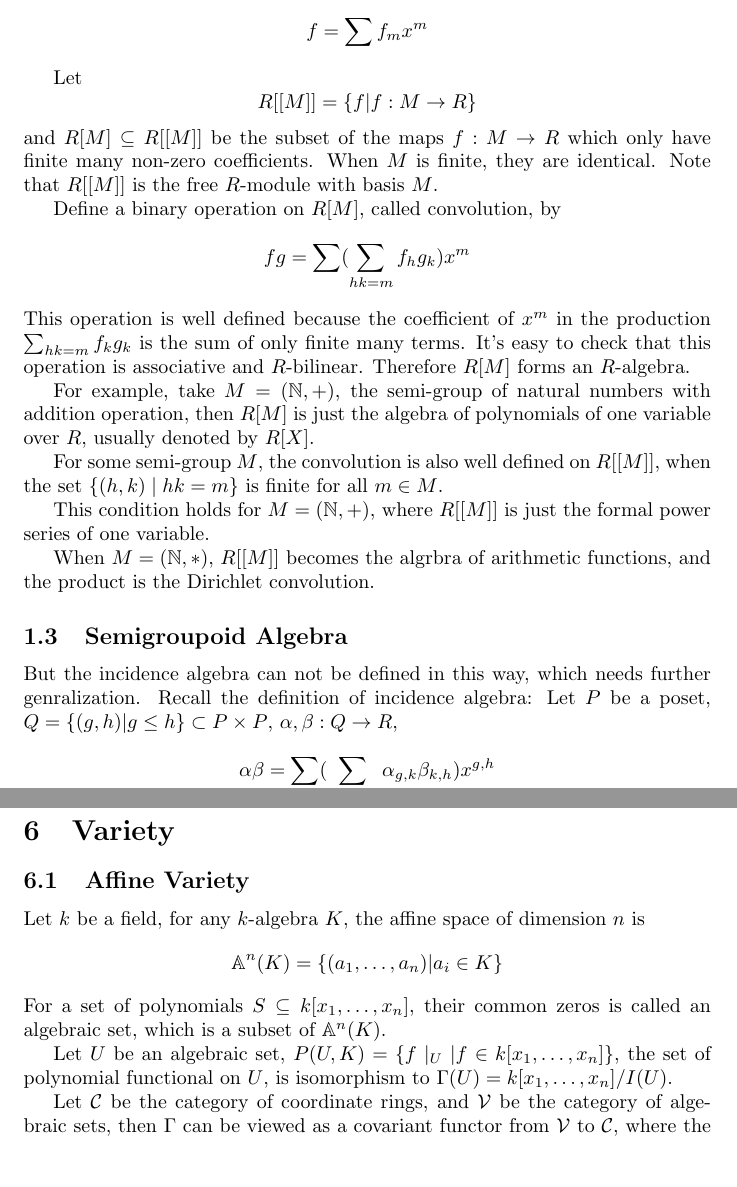
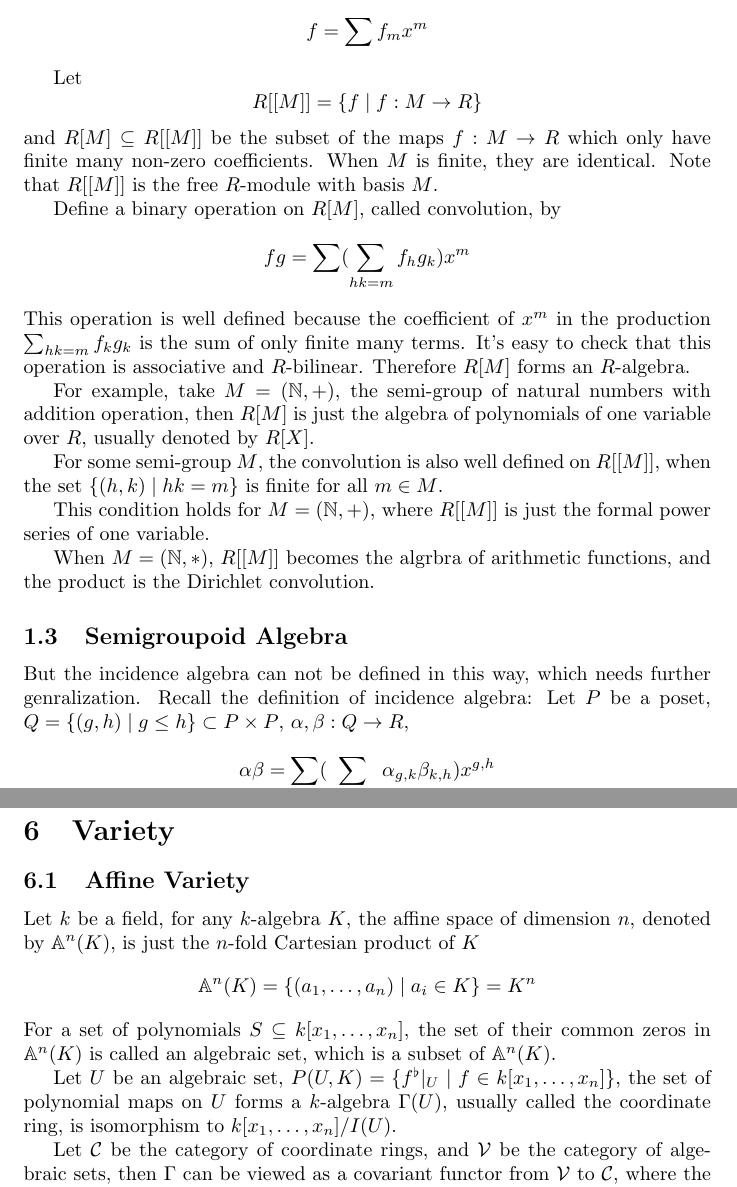
Before and after one commit to lgarithm/math-notes, a LaTeX document (notes/algebra/algebra.tex): two parts of pages 3 and 10 of 10, joined at a grey line, cut so that both start at the same text, the shorter picture padded with empty space. Compiled offline with pdfLaTeX.

Commit message:
fix symbol

```diff
--- a/notes/algebra/algebra.tex
+++ b/notes/algebra/algebra.tex
@@ -55,7 +55,7 @@ We call the value of $f$ at $m$ the coefficient of term $x^m$ and write it as $f
 The function $f$ is determined by its values at all points in $M$, therefore $f$ can be written
 formally as $$f = \sum f_m x^m$$
 
-Let $$R[[M]] = \{f \vert f : M \to R\}$$ and $R[M] \subseteq R[[M]]$ be the subset
+Let $$R[[M]] = \{f \mid f : M \to R\}$$ and $R[M] \subseteq R[[M]]$ be the subset
 of the maps $f : M \to R$ which only have finite many non-zero coefficients.
 When $M$ is finite, they are identical.
 Note that $R[[M]]$ is the free $R$-module with basis $M$.
@@ -80,7 +80,7 @@ and the product is the Dirichlet convolution.
 \subsection{Semigroupoid Algebra}
 But the incidence algebra can not be defined in this way, which needs further genralization.
 Recall the definition of incidence algebra:
-Let $P$ be a poset, $Q = \{(g, h) \vert g \leq h\} \subset P \times P$,
+Let $P$ be a poset, $Q = \{(g, h) \mid g \leq h\} \subset P \times P$,
 $\alpha, \beta : Q \to R$,
 $$\alpha\beta = \sum (\sum_{g\leq k \leq h} \alpha_{g,k} \beta_{k,h})x^{g,h}$$
 We can define an associative partial binary operation $\circ$ on $Q$,
@@ -382,13 +382,16 @@ $I$ is called an absolute invariant.
 
 \section{Variety}
 \subsection{Affine Variety}
-Let $k$ be a field, for any $k$-algebra $K$, the affine space of dimension $n$
-is $$\mathbb A^n(K) = \{(a_1, \dots, a_n) \vert a_i \in K\}$$
-For a set of polynomials $S \subseteq k[x_1, \dots, x_n]$, their common zeros is
-called an algebraic set, which is a subset of $\mathbb A^n(K)$.
+Let $k$ be a field, for any $k$-algebra $K$, the affine space of dimension $n$,
+denoted by $\mathbb A^n(K)$, is just the $n$-fold Cartesian product of $K$
+$$\mathbb A^n(K) = \{(a_1, \dots, a_n) \mid a_i \in K\} = K^n$$
+For a set of polynomials $S \subseteq k[x_1, \dots, x_n]$,
+the set of their common zeros in $\mathbb A^n(K)$ is called an algebraic set,
+which is a subset of $\mathbb A^n(K)$.
 
-Let $U$ be an algebraic set, $P(U, K) = \{ f\mid_U \vert f \in k[x_1, \dots, x_n] \}$,
-the set of polynomial functional on $U$, is isomorphism to $\Gamma(U) = k[x_1, \dots, x_n]/I(U)$.
+Let $U$ be an algebraic set, $P(U, K) = \{ f^\flat\vert_U \mid f \in k[x_1, \dots, x_n] \}$,
+the set of polynomial maps on $U$ forms a $k$-algebra $\Gamma(U)$, usually called the coordinate ring,
+is isomorphism to $k[x_1, \dots, x_n]/I(U)$.
 
 Let $\mathcal C$ be the category of coordinate rings, and $\mathcal V$ be the category of algebraic sets,
 then $\Gamma$ can be viewed as a covariant functor from $\mathcal V$ to $\mathcal C$, where the morphism of
```
